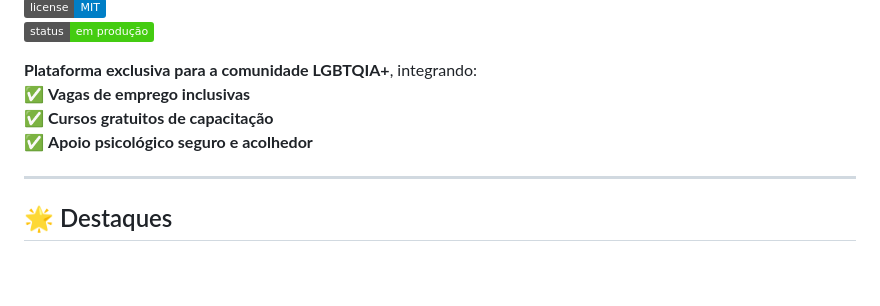
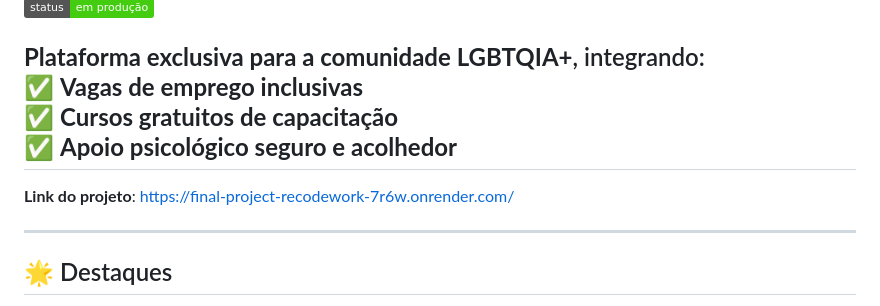
Before and after one commit to IuryDevJava/Final-Project---Recodework, a Markdown page: README.md, the part around the change. Drawn GitHub-style; badges without logos; blank space fills up the shorter version.

Commit message:
Adicionando o link do deploy no README.md

```diff
--- a/README.md
+++ b/README.md
@@ -7,6 +7,8 @@
 ✅ **Vagas de emprego inclusivas**
 ✅ **Cursos gratuitos de capacitação**
 ✅ **Apoio psicológico seguro e acolhedor**
+-
+**Link do projeto**: https://final-project-recodework-7r6w.onrender.com/
 
 ---
 
```
